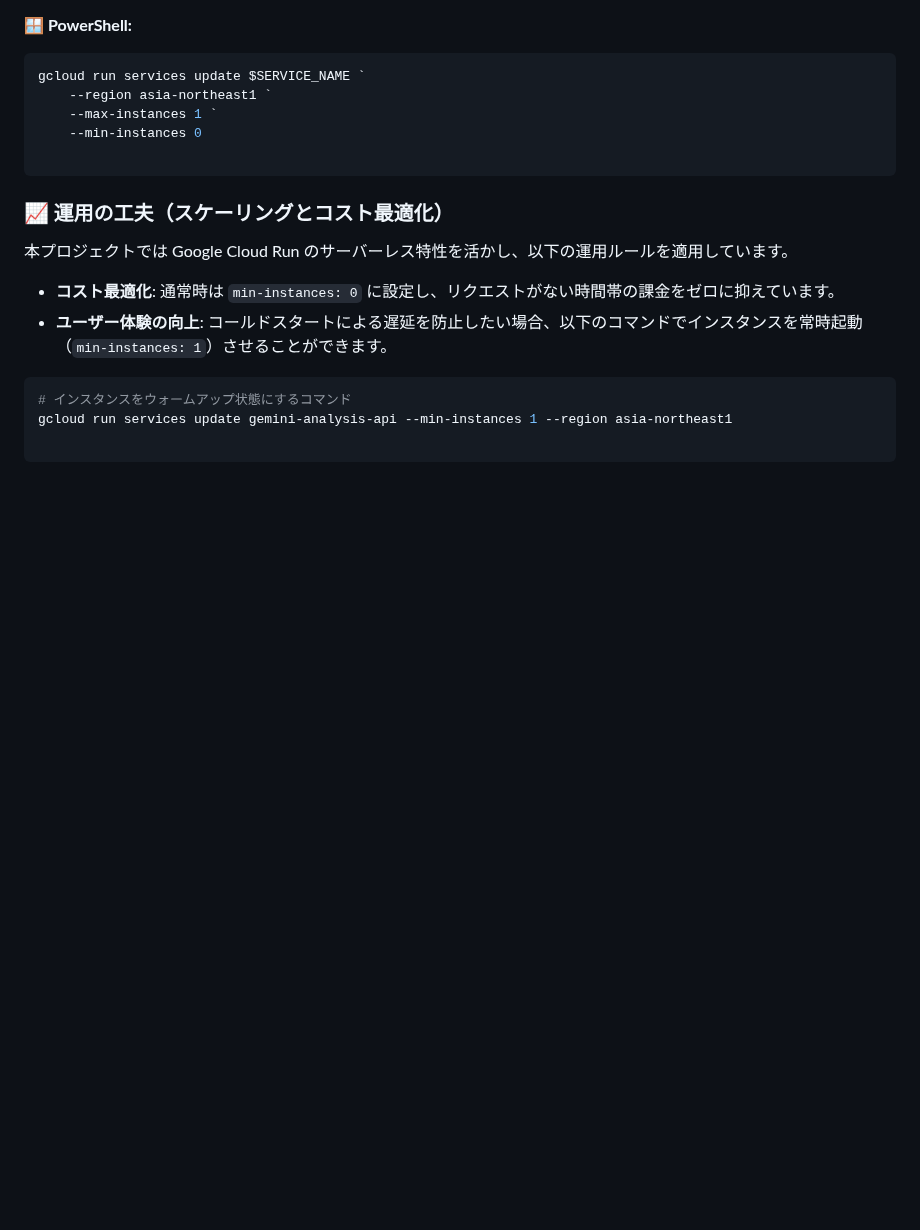
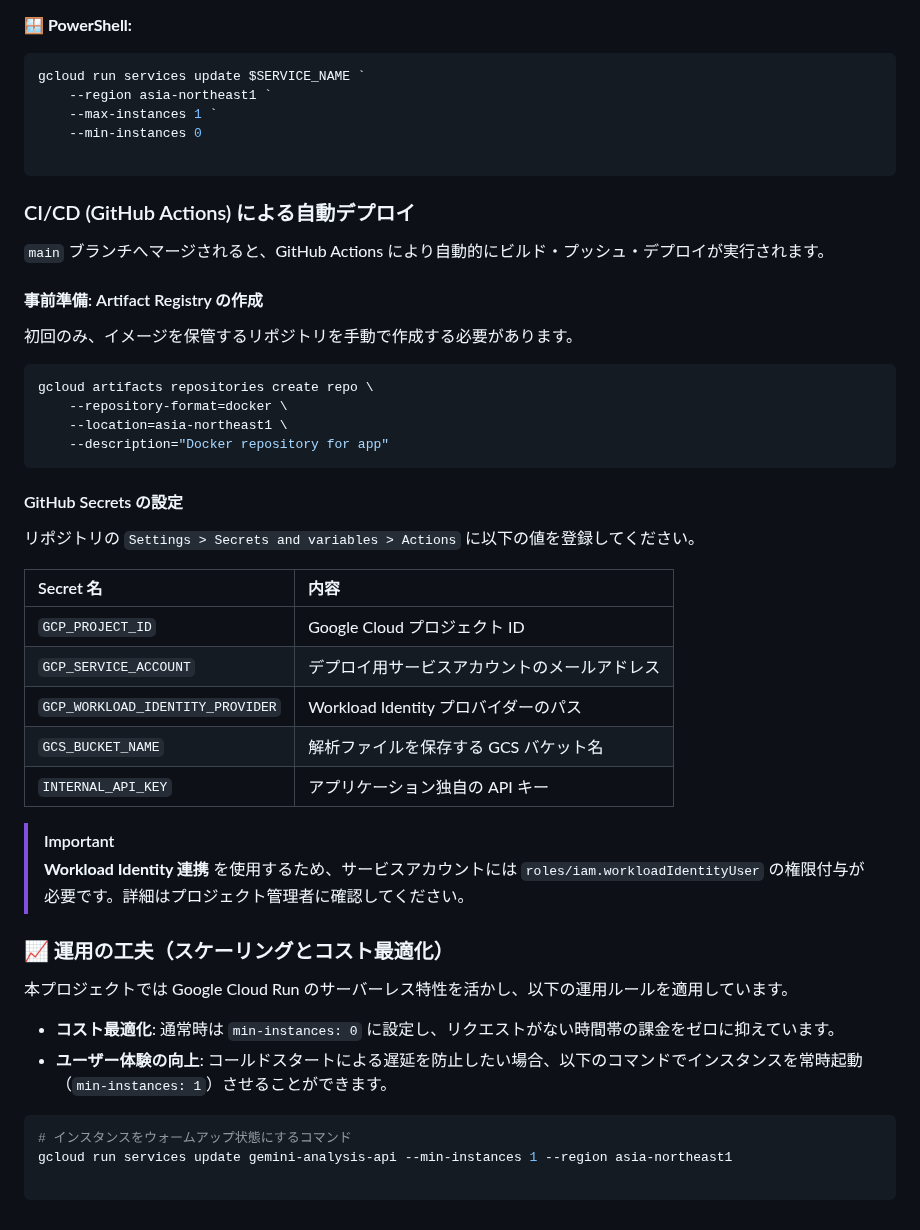
Before and after one commit to kk366-code/vertex-ai-starter, a Markdown page: README.md, the part around the change. GitHub-like rendering; blank space fills up the shorter version.

Commit message:
docs: update README with Artifact Registry and Secrets setup

````diff
--- a/README.md
+++ b/README.md
@@ -998,6 +998,36 @@ gcloud run services update $SERVICE_NAME `
 
 ```
 
+### CI/CD (GitHub Actions) による自動デプロイ
+
+`main` ブランチへマージされると、GitHub Actions により自動的にビルド・プッシュ・デプロイが実行されます。
+
+#### 事前準備: Artifact Registry の作成
+
+初回のみ、イメージを保管するリポジトリを手動で作成する必要があります。
+
+```bash
+gcloud artifacts repositories create repo \
+    --repository-format=docker \
+    --location=asia-northeast1 \
+    --description="Docker repository for app"
+```
+
+#### GitHub Secrets の設定
+
+リポジトリの `Settings > Secrets and variables > Actions` に以下の値を登録してください。
+
+| Secret 名 | 内容 |
+| :--- | :--- |
+| `GCP_PROJECT_ID` | Google Cloud プロジェクト ID |
+| `GCP_SERVICE_ACCOUNT` | デプロイ用サービスアカウントのメールアドレス |
+| `GCP_WORKLOAD_IDENTITY_PROVIDER` | Workload Identity プロバイダーのパス |
+| `GCS_BUCKET_NAME` | 解析ファイルを保存する GCS バケット名 |
+| `INTERNAL_API_KEY` | アプリケーション独自の API キー |
+
+> [!IMPORTANT]
+> **Workload Identity 連携** を使用するため、サービスアカウントには `roles/iam.workloadIdentityUser` の権限付与が必要です。詳細はプロジェクト管理者に確認してください。
+
 ### 📈 運用の工夫（スケーリングとコスト最適化）
 
 本プロジェクトでは Google Cloud Run のサーバーレス特性を活かし、以下の運用ルールを適用しています。
````
